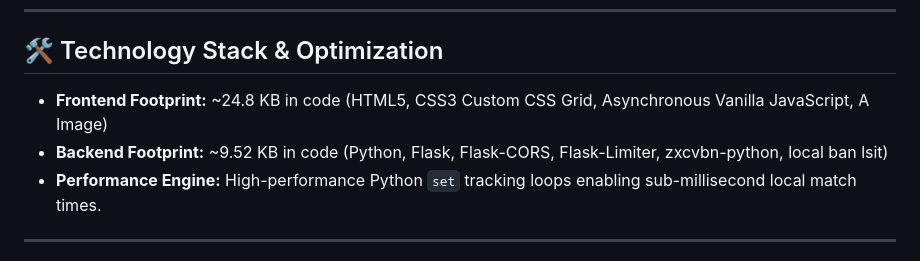
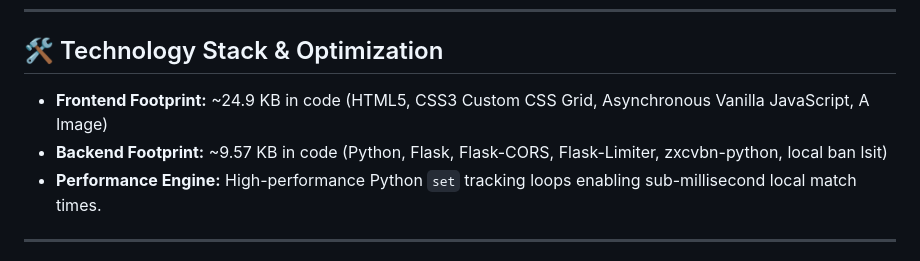
Before and after one commit to TM-Cyber-ops/Password-Checker-Frontend, a Markdown page: README.md, the part around the change. Rendered like a GitHub page.

```diff
--- a/README.md
+++ b/README.md
@@ -40,8 +40,8 @@ The application enforces automated data-minimization perimeters across six disti
 
 ## 🛠️ Technology Stack & Optimization
 
-*   **Frontend Footprint:** ~24.8 KB in code (HTML5, CSS3 Custom CSS Grid, Asynchronous Vanilla JavaScript, A Image)
-*   **Backend Footprint:** ~9.52 KB in code (Python, Flask, Flask-CORS, Flask-Limiter, zxcvbn-python, local ban lsit)
+*   **Frontend Footprint:** ~24.9 KB in code (HTML5, CSS3 Custom CSS Grid, Asynchronous Vanilla JavaScript, A Image)
+*   **Backend Footprint:** ~9.57 KB in code (Python, Flask, Flask-CORS, Flask-Limiter, zxcvbn-python, local ban lsit)
 *   **Performance Engine:** High-performance Python `set` tracking loops enabling sub-millisecond local match times.
 
 ---
```
